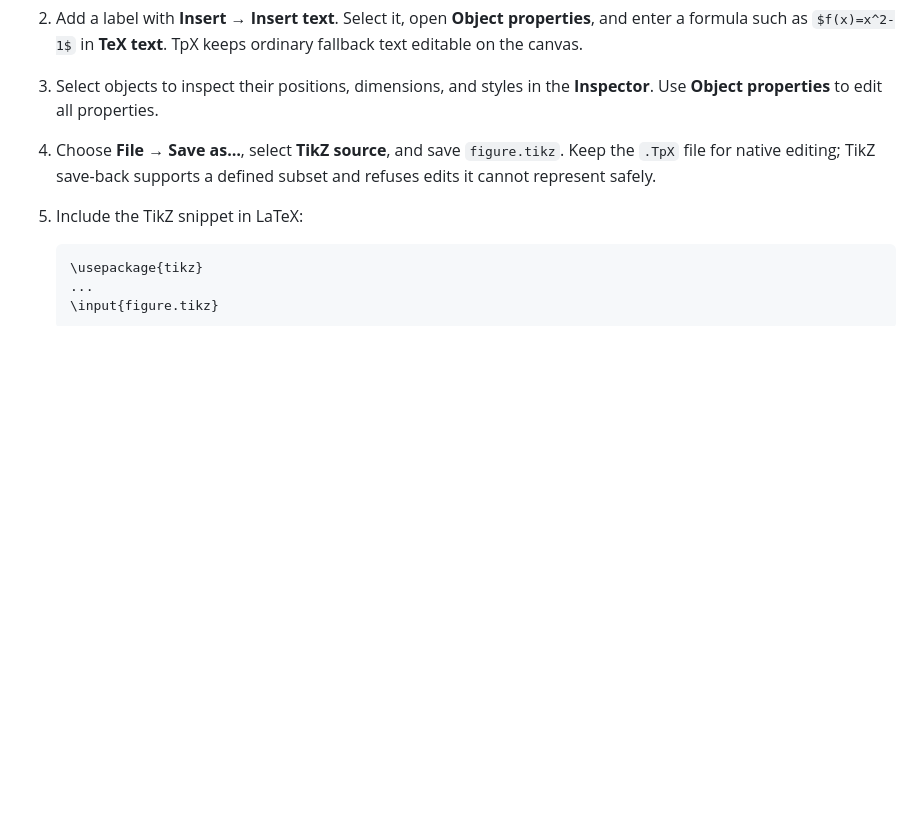
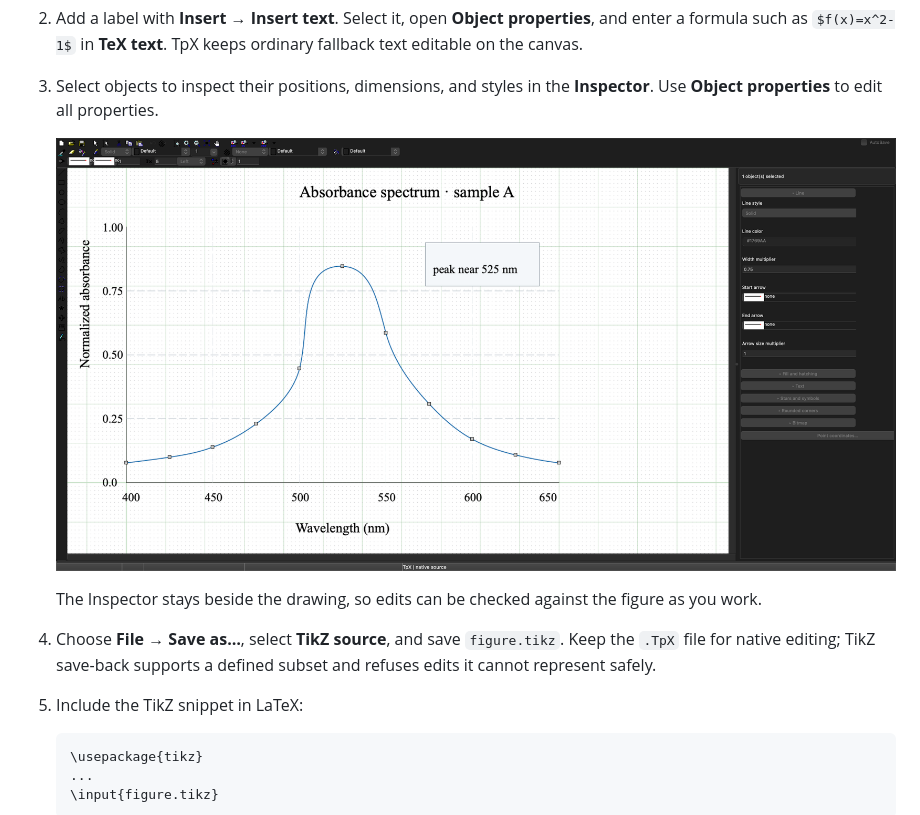
Before and after one commit to krystophny/tpx, a Markdown page: README.md, the part around the change. GitHub-like rendering; pictures changed too: doc/first-scientific-figure-inspector.png (added); blank space fills up the shorter version.

Commit message:
docs: illustrate scientific figure inspector

```diff
--- a/README.md
+++ b/README.md
@@ -57,6 +57,12 @@ To build a figure from a blank page:
    TpX keeps ordinary fallback text editable on the canvas.
 3. Select objects to inspect their positions, dimensions, and styles in the
    **Inspector**. Use **Object properties** to edit all properties.
+
+   ![A scientific curve in TpX with the selected line's properties open in the Inspector](doc/first-scientific-figure-inspector.png)
+
+   The Inspector stays beside the drawing, so edits can be checked against the
+   figure as you work.
+
 4. Choose **File → Save as…**, select **TikZ source**, and save `figure.tikz`.
    Keep the `.TpX` file for native editing; TikZ save-back supports a defined
    subset and refuses edits it cannot represent safely.
```
